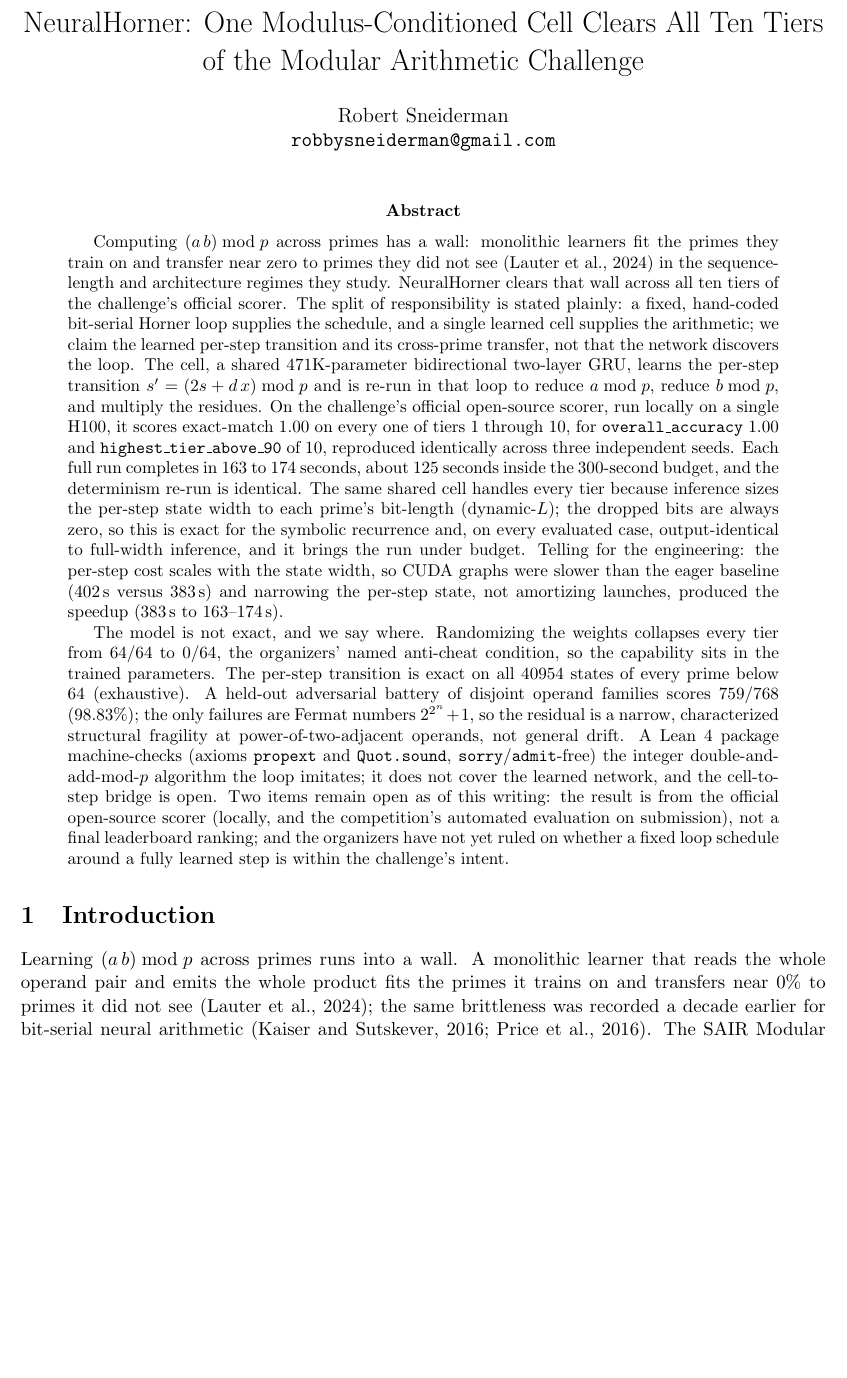
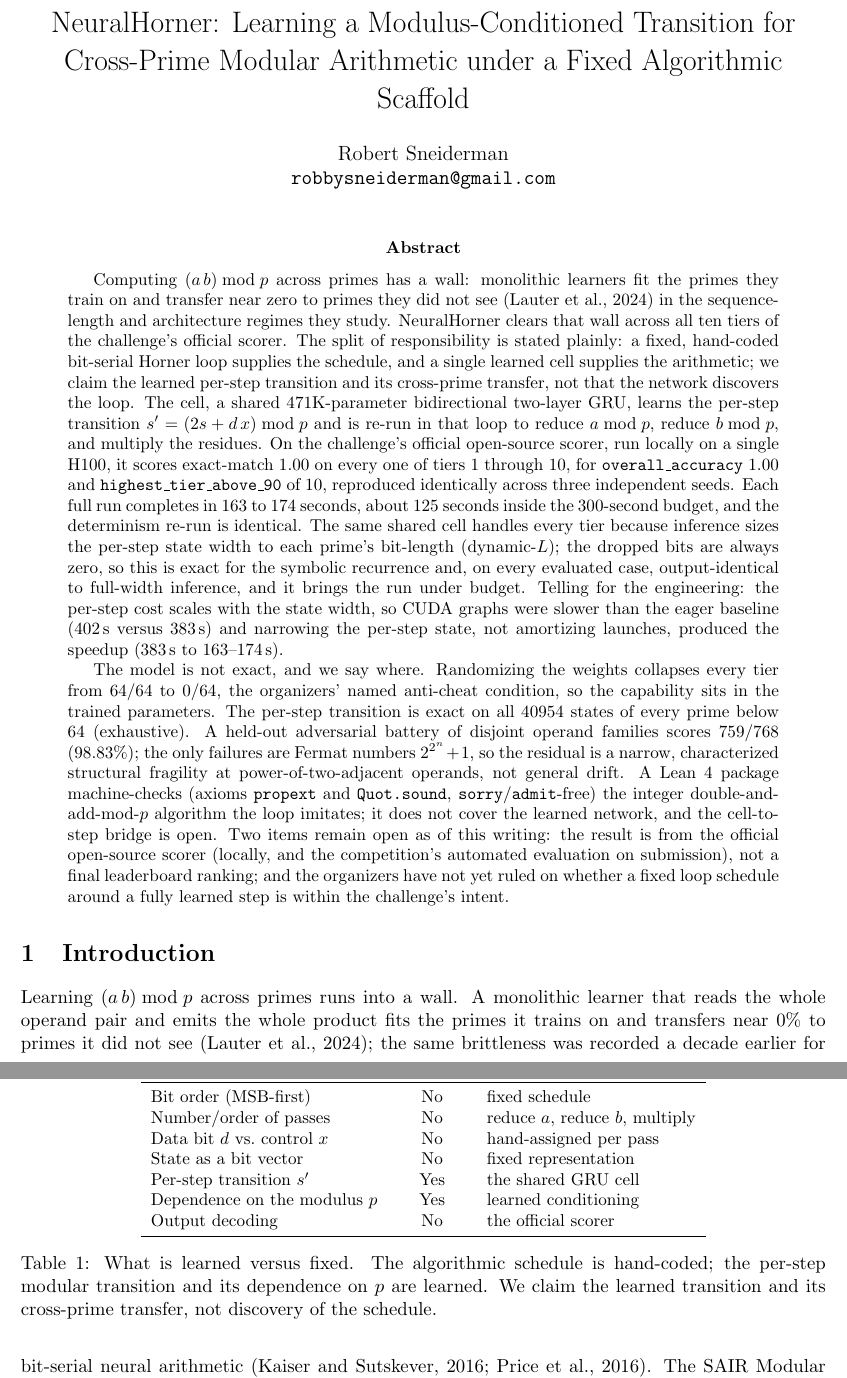
Before and after one commit to Robby955/neural-horner, a LaTeX paper (paper/paper_neuralhorner.tex): part of page 1 of 13 before the commit and two parts of pages 1 and 2 of 13 after it, the two joined at a grey line, cut at the place of the change, the shorter picture padded with empty space. Compiled offline with pdfLaTeX.

Commit message:
Reframe title to the scientific object; add 'what is learned vs fixed' table

```diff
--- a/paper/paper_neuralhorner.tex
+++ b/paper/paper_neuralhorner.tex
@@ -15,8 +15,8 @@
 % ============================================================
 % TITLE
 % ============================================================
-\title{NeuralHorner: One Modulus-Conditioned Cell Clears All Ten Tiers
-of the Modular Arithmetic Challenge}
+\title{NeuralHorner: Learning a Modulus-Conditioned Transition for
+Cross-Prime Modular Arithmetic under a Fixed Algorithmic Scaffold}
 
 \author{Robert Sneiderman \\ \texttt{robbysneiderman@gmail.com}}
 
@@ -104,6 +104,27 @@ the product needs: reduce $a \bmod p$ ($x{=}1$), reduce $b \bmod p$ ($x{=}1$), a
 multiply the residues ($x = a\bmod p$, control bits from $b\bmod p$). State is
 carried as bits throughout, per-argument preprocessing feeds one operand per hook,
 and the loop schedule and bit packing are fixed by hand; only the cell is learned.
+
+\begin{table}[t]
+  \centering\small
+  \begin{tabular}{lcl}
+    \toprule
+    Component & Learned? & Notes \\
+    \midrule
+    Bit order (MSB-first)            & No  & fixed schedule \\
+    Number/order of passes           & No  & reduce $a$, reduce $b$, multiply \\
+    Data bit $d$ vs.\ control $x$    & No  & hand-assigned per pass \\
+    State as a bit vector            & No  & fixed representation \\
+    Per-step transition $s'$         & Yes & the shared GRU cell \\
+    Dependence on the modulus $p$    & Yes & learned conditioning \\
+    Output decoding                  & No  & the official scorer \\
+    \bottomrule
+  \end{tabular}
+  \caption{What is learned versus fixed. The algorithmic schedule is hand-coded; the
+  per-step modular transition and its dependence on $p$ are learned. We claim the
+  learned transition and its cross-prime transfer, not discovery of the schedule.}
+  \label{tab:learned-vs-fixed}
+\end{table}
 
 \paragraph{One cell across every width, by dynamic sizing.}
 A single weight set covers tiers whose primes span many bit-lengths because
```
Also changed, not shown: paper/paper_neuralhorner.pdf.
